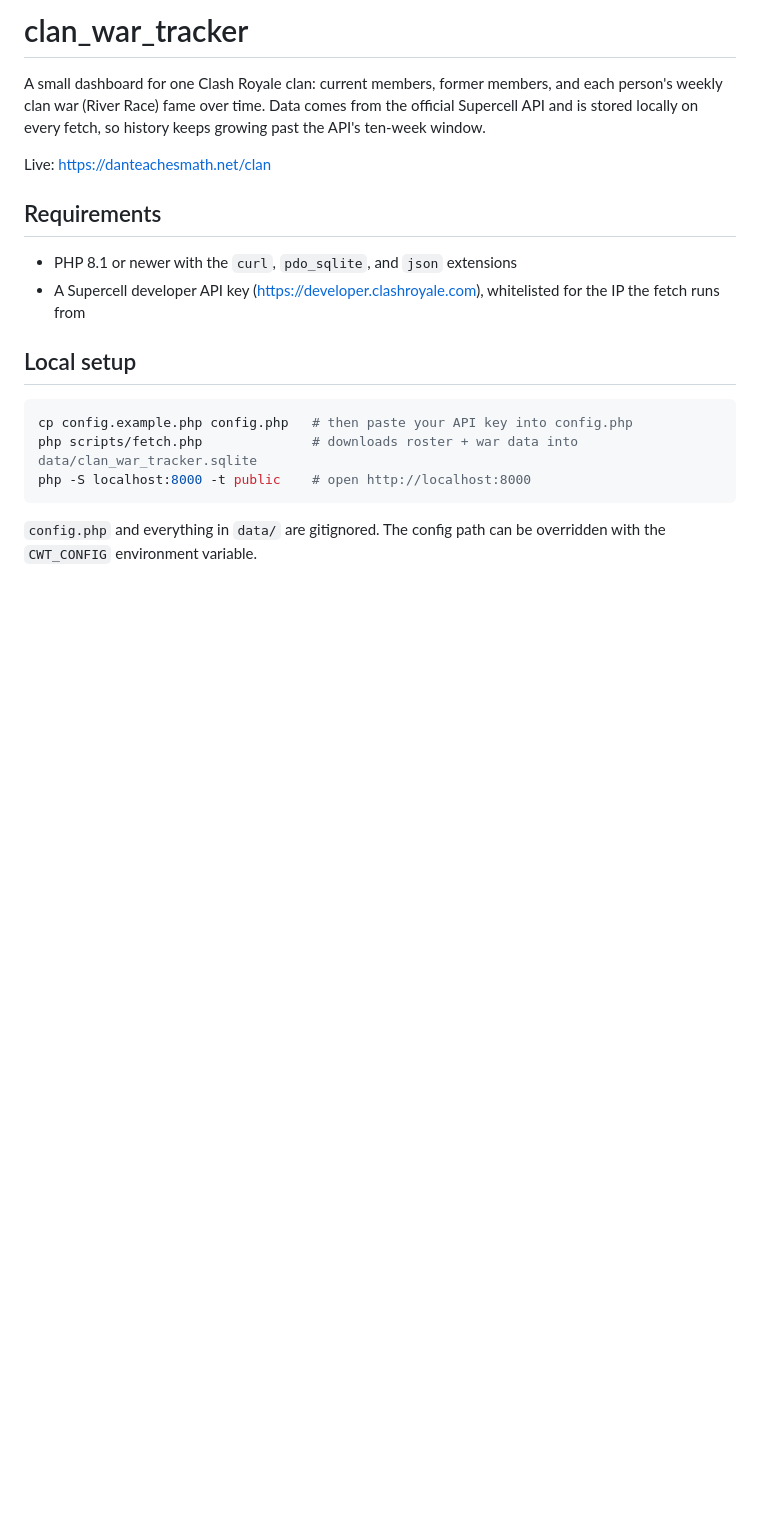
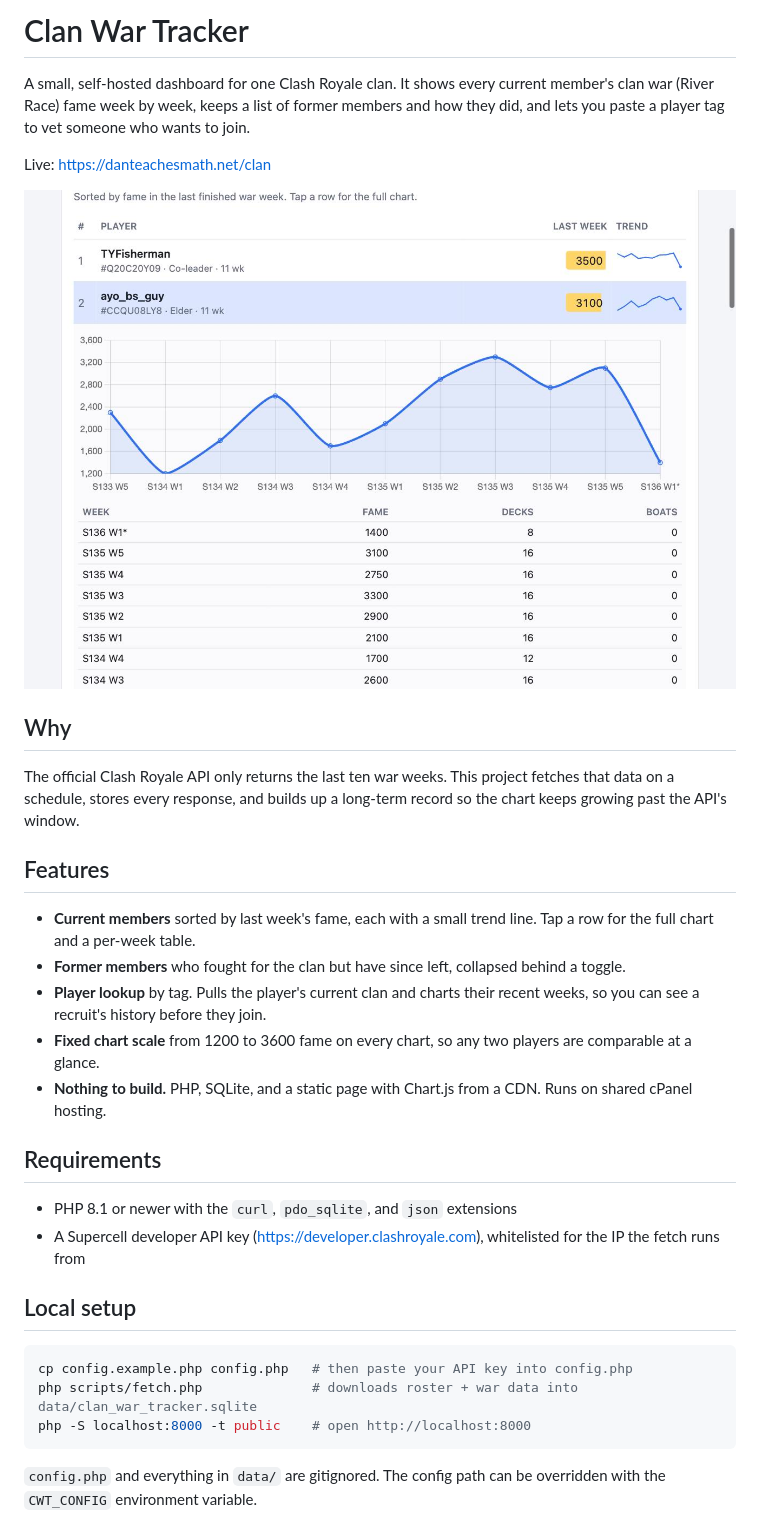
Before and after one commit to DenialGelon/clan_war_tracker, a Markdown page: README.md, the part around the change. Rendered like a GitHub page; pictures changed too: docs/screenshot.jpg (added); blank space fills up the shorter version.

Commit message:
Polish README for GitHub: overview, features, screenshot
Co-Authored-By: Claude Fable 5.1 <noreply@anthropic.com>
Claude-Session: https://claude.ai/code/session_01Jcuc1NQZ1HoCJKnGZvew2t

```diff
--- a/README.md
+++ b/README.md
@@ -1,8 +1,22 @@
-# clan_war_tracker
+# Clan War Tracker
 
-A small dashboard for one Clash Royale clan: current members, former members, and each person's weekly clan war (River Race) fame over time. Data comes from the official Supercell API and is stored locally on every fetch, so history keeps growing past the API's ten-week window.
+A small, self-hosted dashboard for one Clash Royale clan. It shows every current member's clan war (River Race) fame week by week, keeps a list of former members and how they did, and lets you paste a player tag to vet someone who wants to join.
 
 Live: https://danteachesmath.net/clan
+
+![Screenshot of the clan war tracker showing the member list and an expanded fame chart](docs/screenshot.jpg)
+
+## Why
+
+The official Clash Royale API only returns the last ten war weeks. This project fetches that data on a schedule, stores every response, and builds up a long-term record so the chart keeps growing past the API's window.
+
+## Features
+
+- **Current members** sorted by last week's fame, each with a small trend line. Tap a row for the full chart and a per-week table.
+- **Former members** who fought for the clan but have since left, collapsed behind a toggle.
+- **Player lookup** by tag. Pulls the player's current clan and charts their recent weeks, so you can see a recruit's history before they join.
+- **Fixed chart scale** from 1200 to 3600 fame on every chart, so any two players are comparable at a glance.
+- **Nothing to build.** PHP, SQLite, and a static page with Chart.js from a CDN. Runs on shared cPanel hosting.
 
 ## Requirements
 
```
